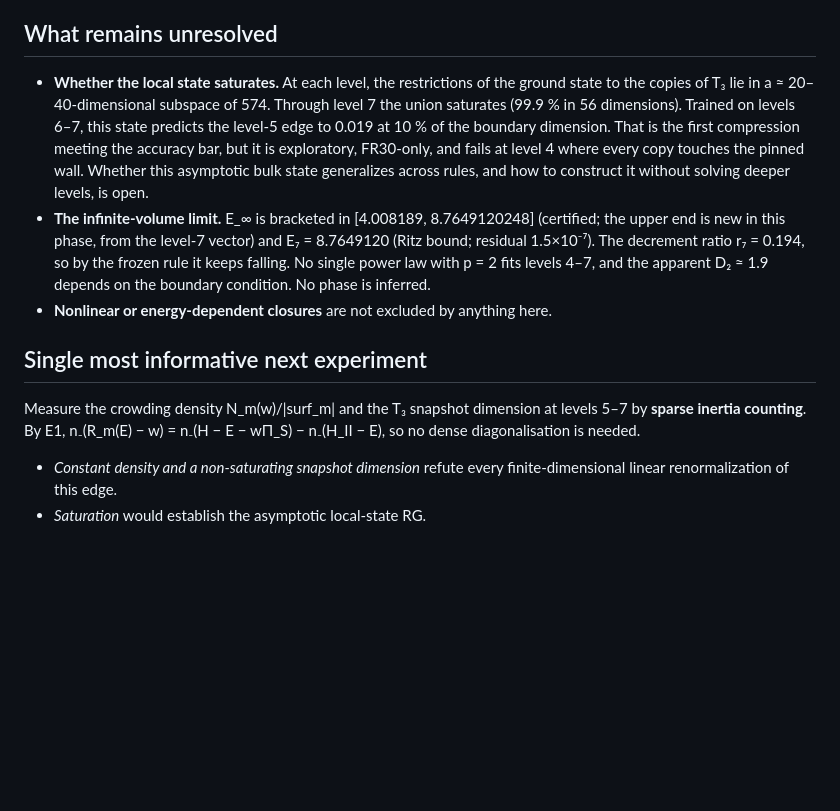
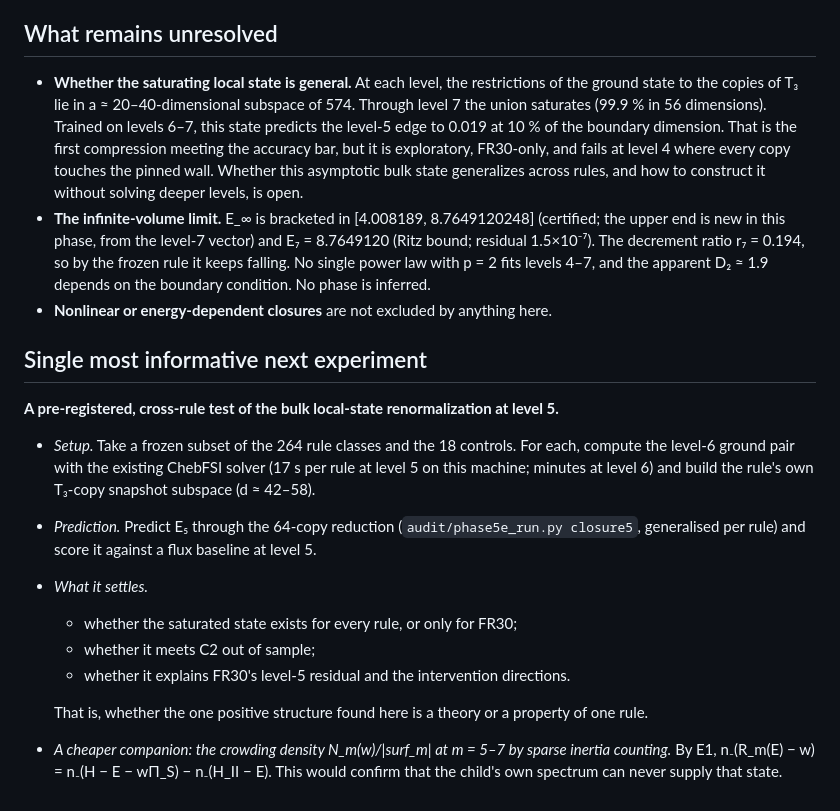
Before and after one commit to dewarjoseph/-, a Markdown page: deliverables/PHASE5E_MEMO.md, the part around the change. Drawn GitHub-style; blank space fills up the shorter version.

Commit message:
Phase V-E memo/report: next experiment = pre-registered cross-rule test of the bulk local-state RG
Co-Authored-By: Claude Opus 5.5 <noreply@anthropic.com>

```diff
--- a/deliverables/PHASE5E_MEMO.md
+++ b/deliverables/PHASE5E_MEMO.md
@@ -31,12 +31,20 @@ Tested on the 264 frozen rule classes and the 18 intervention controls at level
 
 ## What remains unresolved
 
-- **Whether the local state saturates.** At each level, the restrictions of the ground state to the copies of T₃ lie in a ≈ 20–40-dimensional subspace of 574. Through level 7 the union saturates (99.9 % in 56 dimensions). Trained on levels 6–7, this state predicts the level-5 edge to 0.019 at 10 % of the boundary dimension. That is the first compression meeting the accuracy bar, but it is exploratory, FR30-only, and fails at level 4 where every copy touches the pinned wall. Whether this asymptotic bulk state generalizes across rules, and how to construct it without solving deeper levels, is open.
+- **Whether the saturating local state is general.** At each level, the restrictions of the ground state to the copies of T₃ lie in a ≈ 20–40-dimensional subspace of 574. Through level 7 the union saturates (99.9 % in 56 dimensions). Trained on levels 6–7, this state predicts the level-5 edge to 0.019 at 10 % of the boundary dimension. That is the first compression meeting the accuracy bar, but it is exploratory, FR30-only, and fails at level 4 where every copy touches the pinned wall. Whether this asymptotic bulk state generalizes across rules, and how to construct it without solving deeper levels, is open.
 - **The infinite-volume limit.** E_∞ is bracketed in [4.008189, 8.7649120248] (certified; the upper end is new in this phase, from the level-7 vector) and E₇ = 8.7649120 (Ritz bound; residual 1.5×10⁻⁷). The decrement ratio r₇ = 0.194, so by the frozen rule it keeps falling. No single power law with p = 2 fits levels 4–7, and the apparent D₂ ≈ 1.9 depends on the boundary condition. No phase is inferred.
 - **Nonlinear or energy-dependent closures** are not excluded by anything here.
 
 ## Single most informative next experiment
 
-Measure the crowding density N_m(w)/|surf_m| and the T₃ snapshot dimension at levels 5–7 by **sparse inertia counting**. By E1, n₋(R_m(E) − w) = n₋(H − E − wΠ_S) − n₋(H_II − E), so no dense diagonalisation is needed.
-- *Constant density and a non-saturating snapshot dimension* refute every finite-dimensional linear renormalization of this edge.
-- *Saturation* would establish the asymptotic local-state RG.
+**A pre-registered, cross-rule test of the bulk local-state renormalization at level 5.**
+
+- *Setup.* Take a frozen subset of the 264 rule classes and the 18 controls. For each, compute the level-6 ground pair with the existing ChebFSI solver (17 s per rule at level 5 on this machine; minutes at level 6) and build the rule's own T₃-copy snapshot subspace (d ≈ 42–58).
+- *Prediction.* Predict E₅ through the 64-copy reduction (`audit/phase5e_run.py closure5`, generalised per rule) and score it against a flux baseline at level 5.
+- *What it settles.*
+  - whether the saturated state exists for every rule, or only for FR30;
+  - whether it meets C2 out of sample;
+  - whether it explains FR30's level-5 residual and the intervention directions.
+
+  That is, whether the one positive structure found here is a theory or a property of one rule.
+- *A cheaper companion: the crowding density N_m(w)/|surf_m| at m = 5–7 by sparse inertia counting.* By E1, n₋(R_m(E) − w) = n₋(H − E − wΠ_S) − n₋(H_II − E). This would confirm that the child's own spectrum can never supply that state.
```
Also changed, not shown: deliverables/PHASE5E_REPORT.md (+6 -4 lines).
